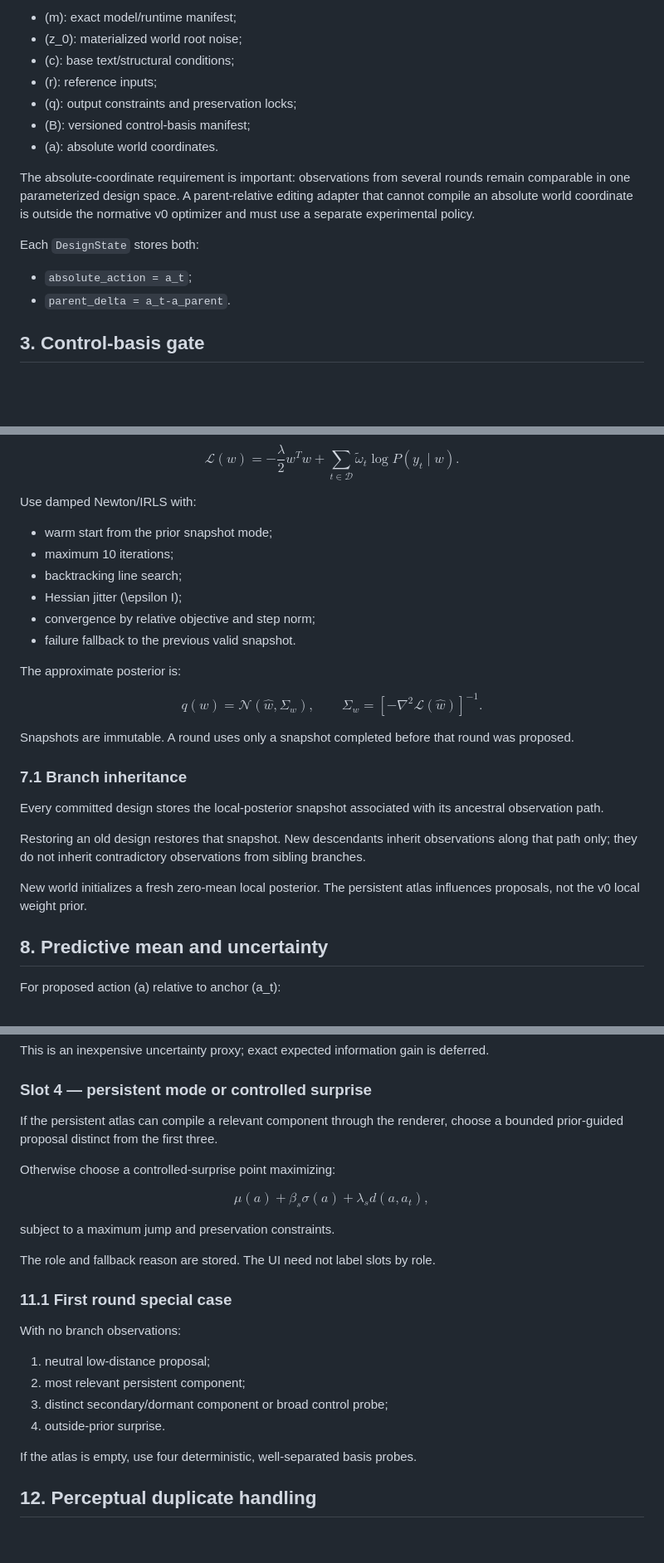
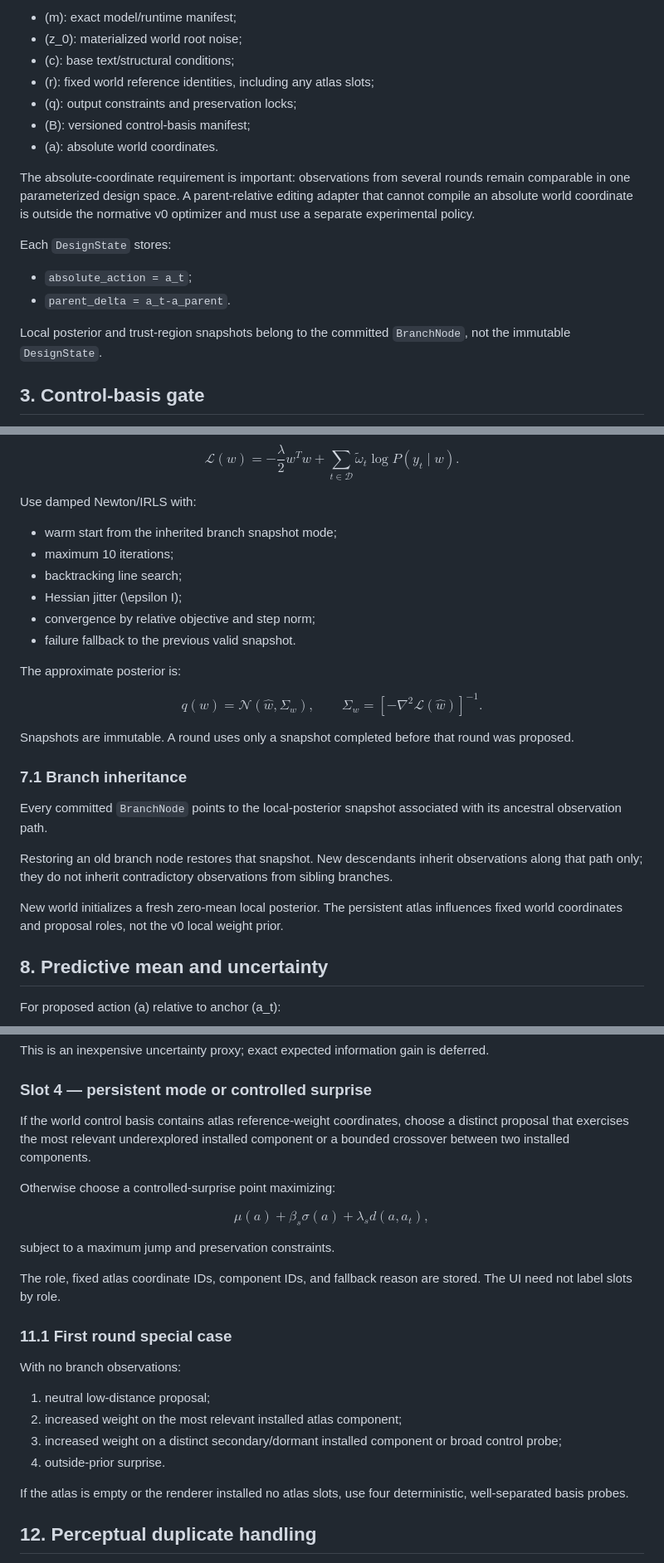
Before and after one commit to nbardy/art-optimizer, a Markdown page: docs/V0_ALGORITHM_SPEC.md, 3 parts joined by grey strips. Shown at 83% size. Drawn GitHub-style; blank space fills up the shorter version.

```diff
--- a/docs/V0_ALGORITHM_SPEC.md
+++ b/docs/V0_ALGORITHM_SPEC.md
@@ -42,17 +42,19 @@ where:
 - \(m\): exact model/runtime manifest;
 - \(z_0\): materialized world root noise;
 - \(c\): base text/structural conditions;
-- \(r\): reference inputs;
+- \(r\): fixed world reference identities, including any atlas slots;
 - \(q\): output constraints and preservation locks;
 - \(B\): versioned control-basis manifest;
 - \(a\): absolute world coordinates.
 
 The absolute-coordinate requirement is important: observations from several rounds remain comparable in one parameterized design space. A parent-relative editing adapter that cannot compile an absolute world coordinate is outside the normative v0 optimizer and must use a separate experimental policy.
 
-Each `DesignState` stores both:
+Each `DesignState` stores:
 
 - `absolute_action = a_t`;
 - `parent_delta = a_t-a_parent`.
+
+Local posterior and trust-region snapshots belong to the committed `BranchNode`, not the immutable `DesignState`.
 
 ## 3. Control-basis gate
 
@@ -249,7 +251,7 @@ $$
 
 Use damped Newton/IRLS with:
 
-- warm start from the prior snapshot mode;
+- warm start from the inherited branch snapshot mode;
 - maximum 10 iterations;
 - backtracking line search;
 - Hessian jitter \(\epsilon I\);
@@ -269,11 +271,11 @@ Snapshots are immutable. A round uses only a snapshot completed before that roun
 
 ### 7.1 Branch inheritance
 
-Every committed design stores the local-posterior snapshot associated with its ancestral observation path.
+Every committed `BranchNode` points to the local-posterior snapshot associated with its ancestral observation path.
 
-Restoring an old design restores that snapshot. New descendants inherit observations along that path only; they do not inherit contradictory observations from sibling branches.
+Restoring an old branch node restores that snapshot. New descendants inherit observations along that path only; they do not inherit contradictory observations from sibling branches.
 
-New world initializes a fresh zero-mean local posterior. The persistent atlas influences proposals, not the v0 local weight prior.
+New world initializes a fresh zero-mean local posterior. The persistent atlas influences fixed world coordinates and proposal roles, not the v0 local weight prior.
 
 ## 8. Predictive mean and uncertainty
 
@@ -386,7 +390,7 @@ This is an inexpensive uncertainty proxy; exact expected information gain is def
 
 ### Slot 4 — persistent mode or controlled surprise
 
-If the persistent atlas can compile a relevant component through the renderer, choose a bounded prior-guided proposal distinct from the first three.
+If the world control basis contains atlas reference-weight coordinates, choose a distinct proposal that exercises the most relevant underexplored installed component or a bounded crossover between two installed components.
 
 Otherwise choose a controlled-surprise point maximizing:
 
@@ -396,18 +400,18 @@ $$
 
 subject to a maximum jump and preservation constraints.
 
-The role and fallback reason are stored. The UI need not label slots by role.
+The role, fixed atlas coordinate IDs, component IDs, and fallback reason are stored. The UI need not label slots by role.
 
 ### 11.1 First round special case
 
 With no branch observations:
 
 1. neutral low-distance proposal;
-2. most relevant persistent component;
-3. distinct secondary/dormant component or broad control probe;
+2. increased weight on the most relevant installed atlas component;
+3. increased weight on a distinct secondary/dormant installed component or broad control probe;
 4. outside-prior surprise.
 
-If the atlas is empty, use four deterministic, well-separated basis probes.
+If the atlas is empty or the renderer installed no atlas slots, use four deterministic, well-separated basis probes.
 
 ## 12. Perceptual duplicate handling
 
```
Also changed, not shown: other parts of docs/V0_ALGORITHM_SPEC.md (+39 -31 lines).
